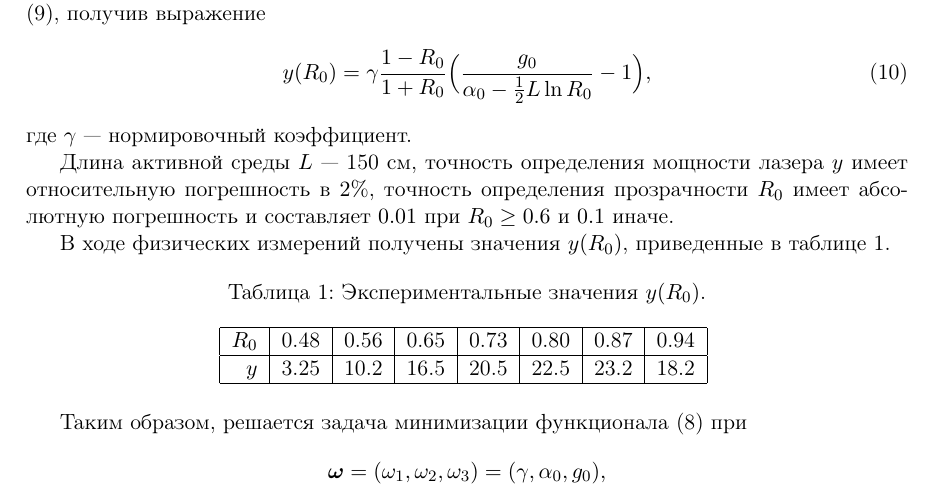
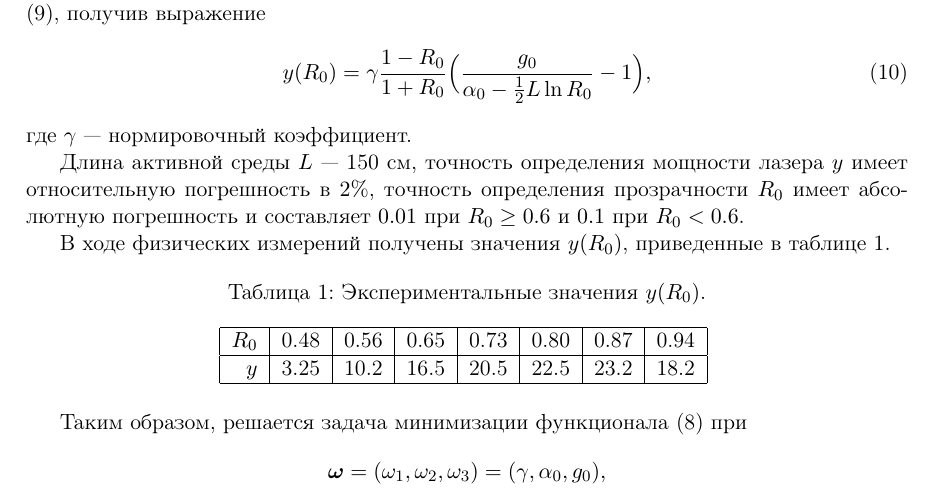
Before and after one commit to 0xd34df00d/RefractOptics, a LaTeX paper (doc/Rudoy2014LevMar.tex): part of page 6 of 9, cut so that both start at the same text. Compiled offline with pdfLaTeX.

Commit message:
[2014LevMar] Text style fix.

```diff
--- a/doc/Rudoy2014LevMar.tex
+++ b/doc/Rudoy2014LevMar.tex
@@ -426,7 +426,7 @@ $2 \sqrt{R_0} \approx 1 + R_0$ в \eqref{eq:y_exact}, получив выраж
 
 Длина активной среды $L$~--- 150 см, точность определения мощности лазера $y$ имеет
 относительную погрешность в $2\%$, точность определения прозрачности $R_0$ имеет
-абсолютную погрешность и составляет $0.01$ при $R_0 \geq 0.6$ и $0.1$ иначе.
+абсолютную погрешность и составляет $0.01$ при $R_0 \geq 0.6$ и $0.1$ при $R_0 < 0.6$.
 
 В ходе физических измерений получены значения $y(R_0)$, приведенные в таблице \ref{tabl:measurements}.
 
```
